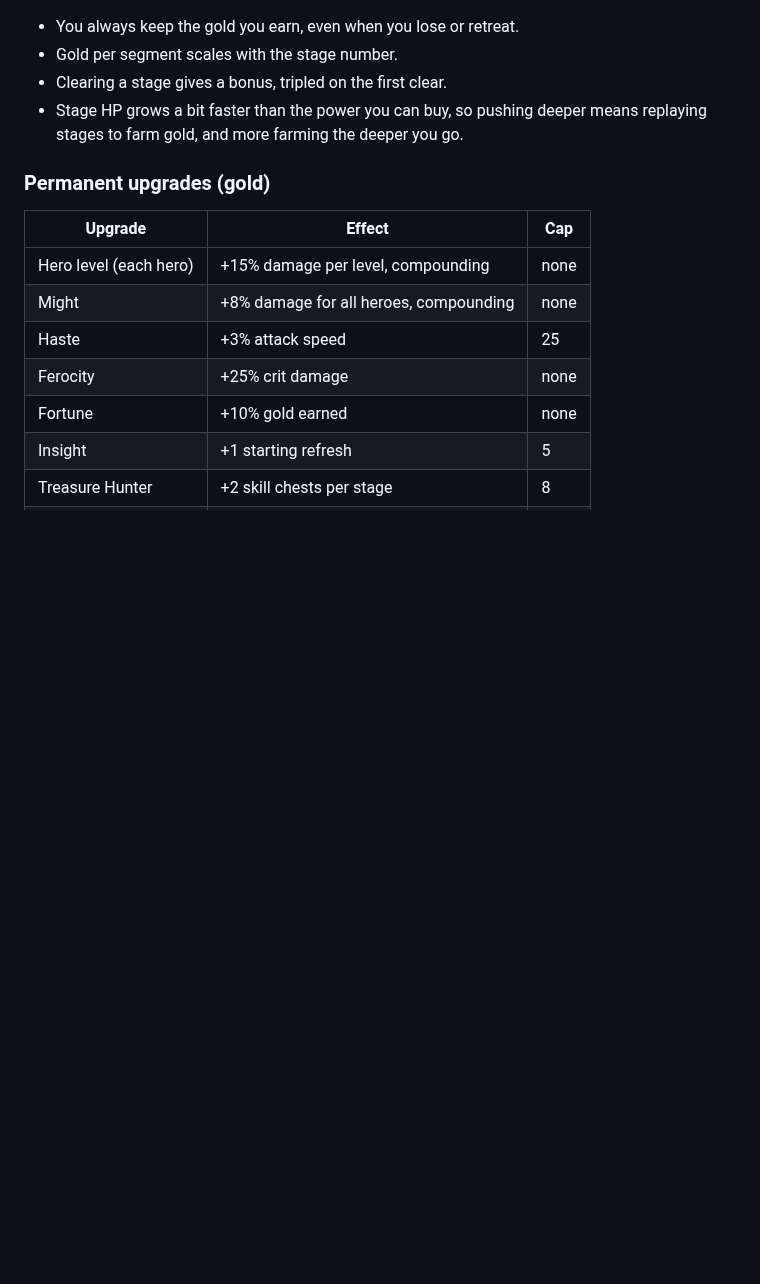
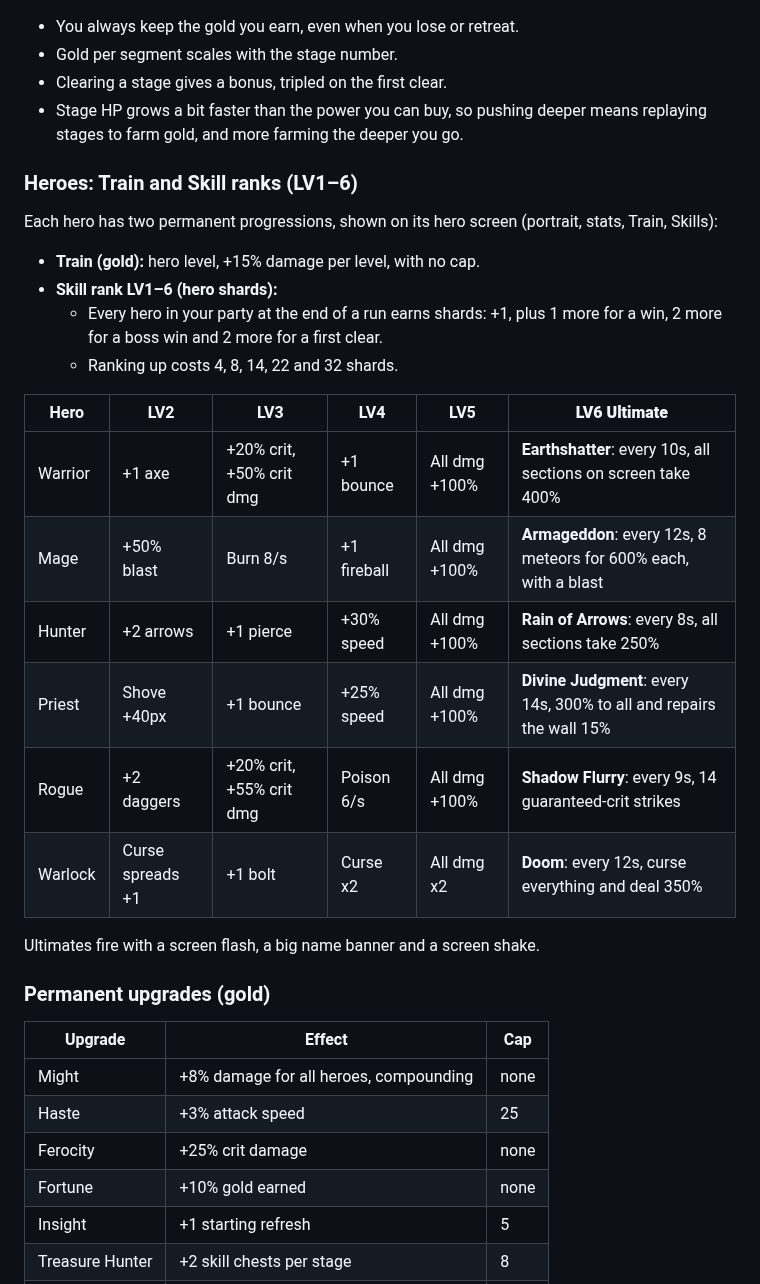
Before and after one commit to xMistaken/reversedefense, a Markdown page: docs/DESIGN.md, the part around the change. GitHub-like rendering; blank space fills up the shorter version.

Commit message:
Hero ranks LV1-6 with shards, perks and screen-wide ultimates
- Hero shards earned by every party member at the end of a run
- Ranks 2-5 unlock permanent perks; rank 6 unlocks an ultimate
  (Earthshatter, Armageddon, Rain of Arrows, Divine Judgment, Shadow Flurry,
  Doom) with flash, banner and shake
- Heroes list and hero detail screen (stats, Train, skill track, Rank Up);
  armory split into its own screen
- Career bot ranks heroes up; softer bosses

Co-Authored-By: Claude Opus 5.5 <noreply@anthropic.com>
Claude-Session: https://claude.ai/code/session_018ggwD5Ea3Zp3fDbADnnrMH

```diff
--- a/docs/DESIGN.md
+++ b/docs/DESIGN.md
@@ -171,11 +171,32 @@ Keen Eye (+crit), Chilling Aura (slower wyrm).
 - Stage HP grows a bit faster than the power you can buy, so pushing deeper
   means replaying stages to farm gold, and more farming the deeper you go.
 
+### Heroes: Train and Skill ranks (LV1–6)
+
+Each hero has two permanent progressions, shown on its hero screen (portrait,
+stats, Train, Skills):
+
+- **Train (gold):** hero level, +15% damage per level, with no cap.
+- **Skill rank LV1–6 (hero shards):**
+  - Every hero in your party at the end of a run earns shards: +1, plus 1 more
+    for a win, 2 more for a boss win and 2 more for a first clear.
+  - Ranking up costs 4, 8, 14, 22 and 32 shards.
+
+| Hero | LV2 | LV3 | LV4 | LV5 | **LV6 Ultimate** |
+|---|---|---|---|---|---|
+| Warrior | +1 axe | +20% crit, +50% crit dmg | +1 bounce | All dmg +100% | **Earthshatter**: every 10s, all sections on screen take 400% |
+| Mage | +50% blast | Burn 8/s | +1 fireball | All dmg +100% | **Armageddon**: every 12s, 8 meteors for 600% each, with a blast |
+| Hunter | +2 arrows | +1 pierce | +30% speed | All dmg +100% | **Rain of Arrows**: every 8s, all sections take 250% |
+| Priest | Shove +40px | +1 bounce | +25% speed | All dmg +100% | **Divine Judgment**: every 14s, 300% to all and repairs the wall 15% |
+| Rogue | +2 daggers | +20% crit, +55% crit dmg | Poison 6/s | All dmg +100% | **Shadow Flurry**: every 9s, 14 guaranteed-crit strikes |
+| Warlock | Curse spreads +1 | +1 bolt | Curse x2 | All dmg x2 | **Doom**: every 12s, curse everything and deal 350% |
+
+Ultimates fire with a screen flash, a big name banner and a screen shake.
+
 ### Permanent upgrades (gold)
 
 | Upgrade | Effect | Cap |
 |---|---|---|
-| Hero level (each hero) | +15% damage per level, compounding | none |
 | Might | +8% damage for all heroes, compounding | none |
 | Haste | +3% attack speed | 25 |
 | Ferocity | +25% crit damage | none |
```
Also changed, not shown: README.md (+6 -4 lines), docs/screenshots/hero.png (added), 8 other files.
